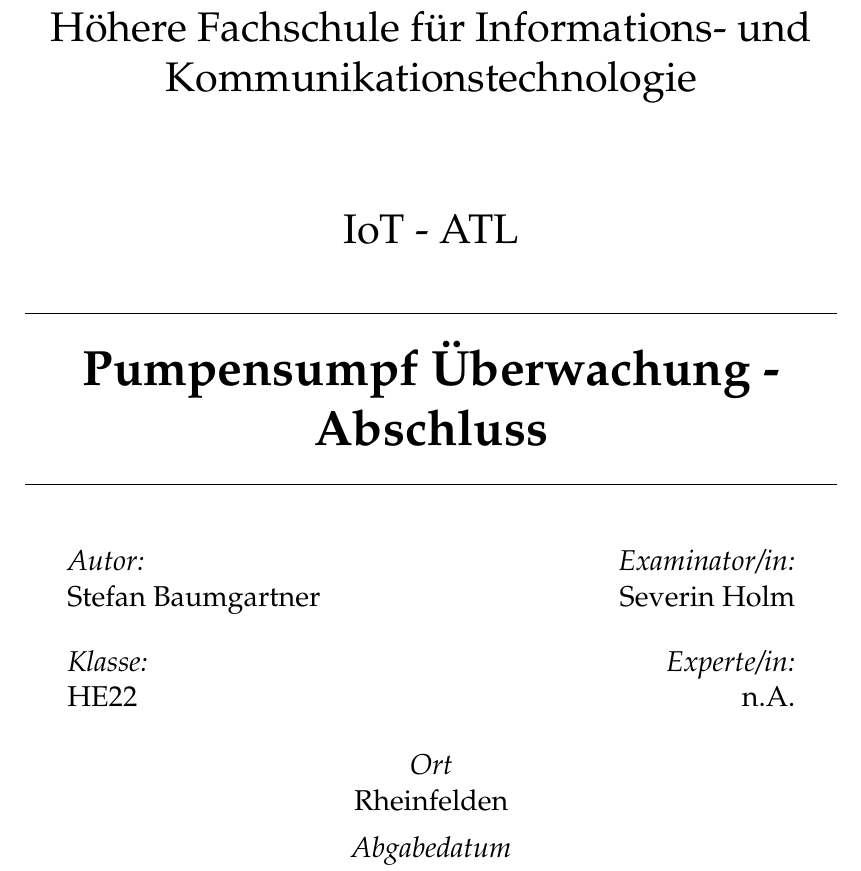
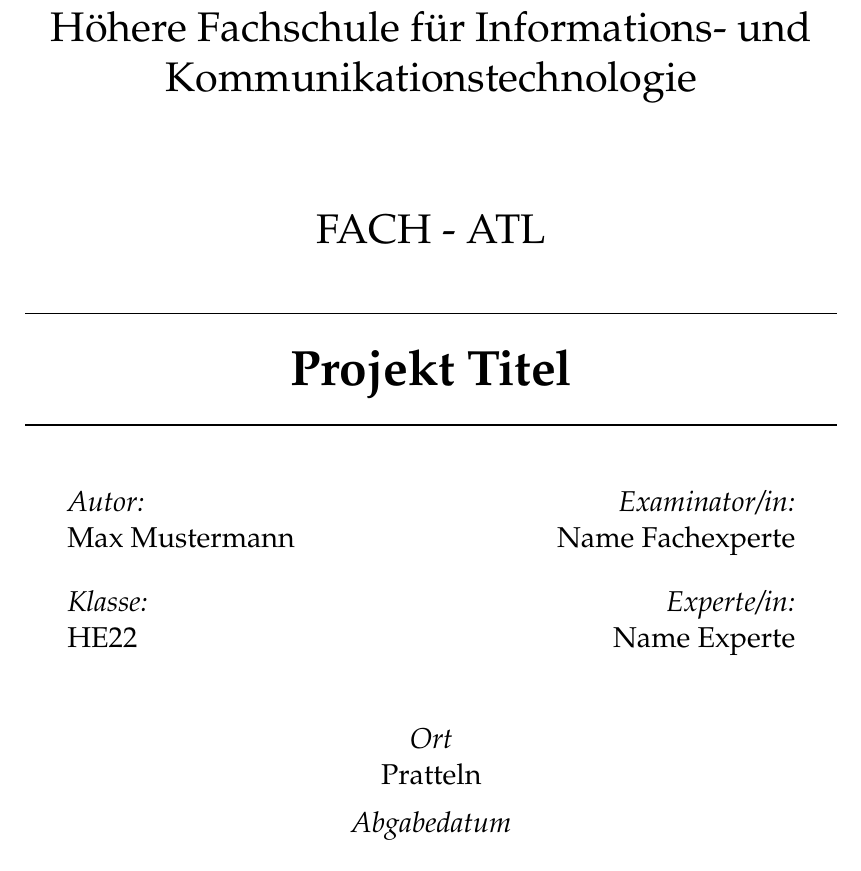
Before and after one commit to hfict-fr22/Vorlage-ATL-Latex, a LaTeX thesis (main.tex): part of page 1 of 13, cut so that both start at the same text. Compiled offline with pdfLaTeX.

Commit message:
Allgemeiner Titel

```diff
--- a/main.tex
+++ b/main.tex
@@ -79,18 +79,18 @@
 % - Kurzfassung / Zusammenfassung
 % - Meta-Informationen des PDF
 
-\thesistitle{Pumpensumpf~Überwachung~-~Abschluss}                                 % Titel Diplomarbeit,                   Befehl: \ttitle
-\thesistype{IoT - ATL}                                            % Art der Arbeit (z. B. Diplomarbeit)           \ttype
-\thesisdate{2024-10-17}                                         % Datum der Abgabe                              \tdate
-\thesislocation{Rheinfelden}                                   % Ort der Erstellung                            \tloc
-\keywords{iot, homelab, automation, esp32}             % Schlüsselwörter für die Arbeit                \keywordnames
-\author{Stefan Baumgartner}                                         % Authorenname (Ihr Name)                       \authorname
+\thesistitle{Projekt~Titel}                                 % Titel Diplomarbeit,                   Befehl: \ttitle
+\thesistype{FACH - ATL}                                            % Art der Arbeit (z. B. Diplomarbeit)           \ttype
+\thesisdate{2024-10-22}                                         % Datum der Abgabe                              \tdate
+\thesislocation{Pratteln}                                   % Ort der Erstellung                            \tloc
+\keywords{Beispiel1, Beispiel2, Beispiel3}             % Schlüsselwörter für die Arbeit                \keywordnames
+\author{Max Mustermann}                                         % Authorenname (Ihr Name)                       \authorname
 \authorclass{HE22}                                          % Klasse des Autors                             \authorcls
 \degree{Dipl. Techniker/in HF Informatik}                   % Name des Studiengangs                         \degreename
 \studyprogram{}                                             % Studiengang                                   \studyprog
 \studyprogramlink{}
                                                             % Link zum Studiengang                          \studyproglink
-\supervisorA{Severin Holm}                                    % Name des Betreuers 1                          \supnameA
+\supervisorA{Name Fachexperte}                                    % Name des Betreuers 1                          \supnameA
 \supervisorAmail{}                                          % E-Mail Adresse des Betreuers 1                \supmailA
 \supervisorAweb{}
                                                             %                                               \supwebA
@@ -103,7 +103,7 @@
 }
 
 % Leer lassen, falls es keinen zweiten Betreuer gibt                                                        \supervisorB{}
-\supervisorB{n.A.}                                       % Name des Betreuers 2                          \supnameB
+\supervisorB{Name Experte}                                       % Name des Betreuers 2                          \supnameB
 \supervisorBmail{}                           % E-Mail Adresse des Betreuers 2                \supmailB
 \supervisorBweb{}
                                                             %                                               \supwebB
```
